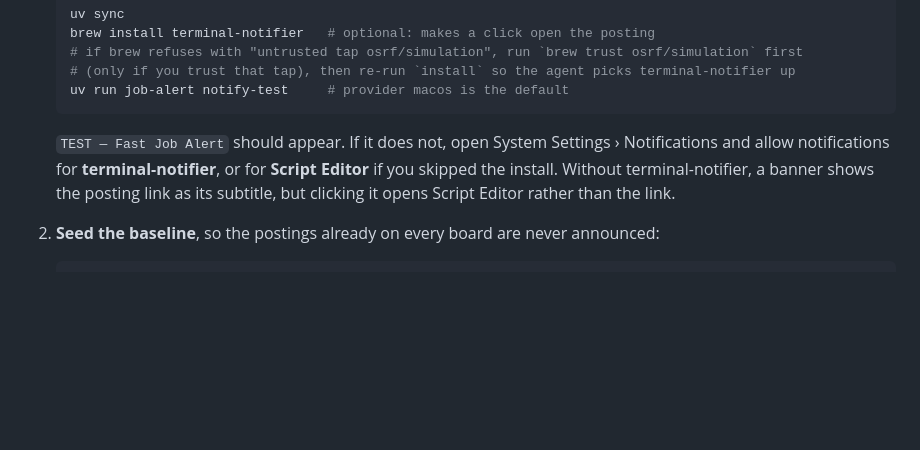
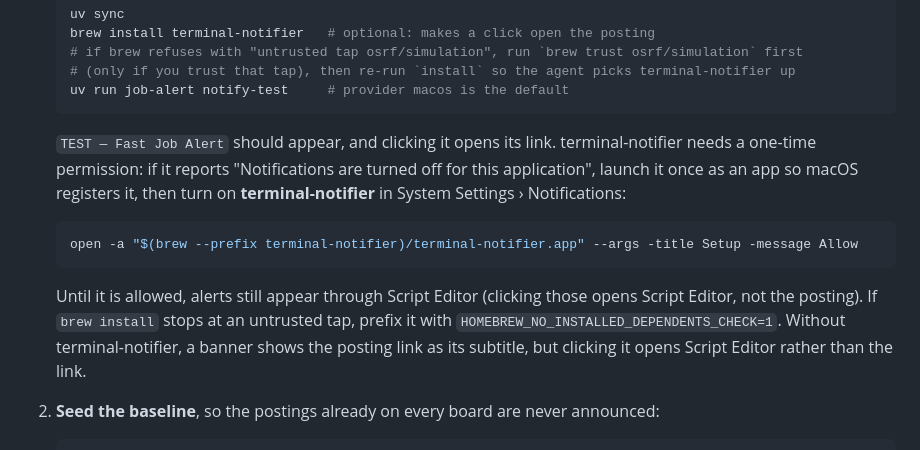
Before and after one commit to eunyulw/job-alert, a Markdown page: docs/operator-runbook.md, the part around the change. Drawn GitHub-style; blank space fills up the shorter version.

Commit message:
docs: record the terminal-notifier permission step
Co-Authored-By: Claude Opus 5.5 <noreply@anthropic.com>

````diff
--- a/docs/operator-runbook.md
+++ b/docs/operator-runbook.md
@@ -18,9 +18,18 @@ All commands run from the repository root.
    uv run job-alert notify-test     # provider macos is the default
    ```
 
-   `TEST — Fast Job Alert` should appear. If it does not, open System Settings › Notifications and
-   allow notifications for **terminal-notifier**, or for **Script Editor** if you skipped the
-   install. Without terminal-notifier, a banner shows the posting link as its subtitle, but clicking it
+   `TEST — Fast Job Alert` should appear, and clicking it opens its link. terminal-notifier needs a
+   one-time permission: if it reports "Notifications are turned off for this application", launch
+   it once as an app so macOS registers it, then turn on **terminal-notifier** in System Settings ›
+   Notifications:
+
+   ```sh
+   open -a "$(brew --prefix terminal-notifier)/terminal-notifier.app" --args -title Setup -message Allow
+   ```
+
+   Until it is allowed, alerts still appear through Script Editor (clicking those opens Script
+   Editor, not the posting). If `brew install` stops at an untrusted tap, prefix it with
+   `HOMEBREW_NO_INSTALLED_DEPENDENTS_CHECK=1`. Without terminal-notifier, a banner shows the posting link as its subtitle, but clicking it
    opens Script Editor rather than the link.
 2. **Seed the baseline**, so the postings already on every board are never announced:
 
````
